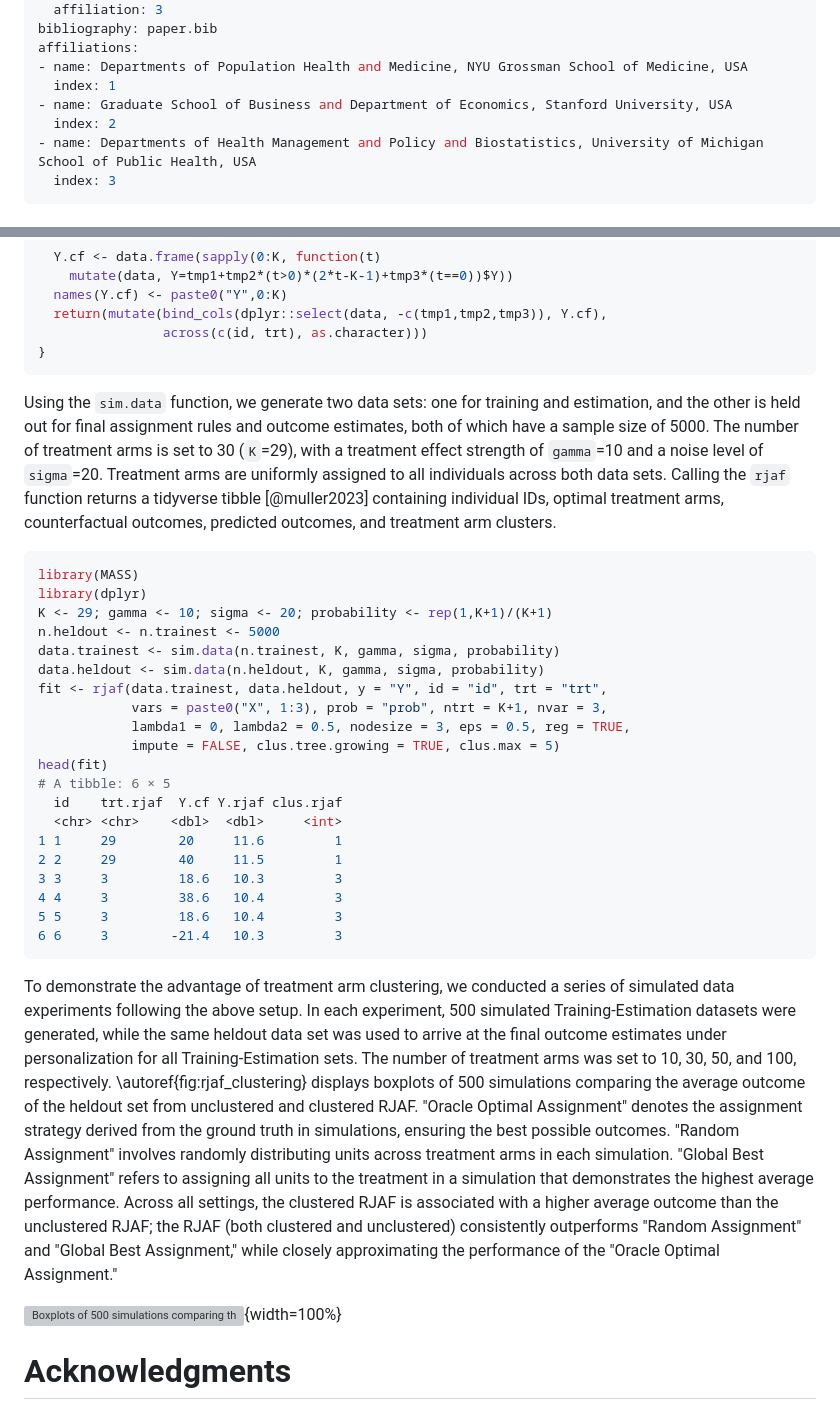
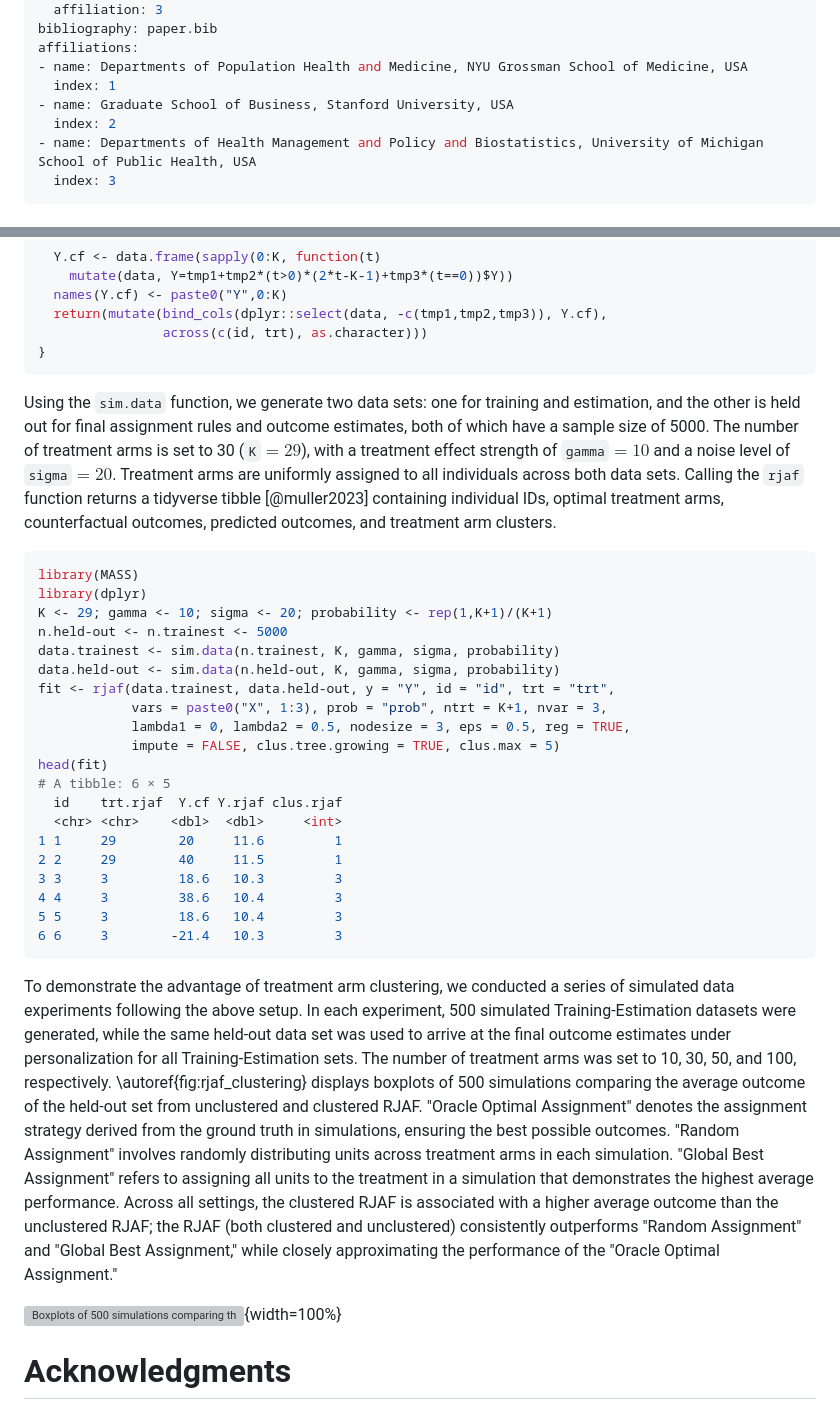
Before and after one commit to wustat/rjaf, a Markdown page: manuscript/JOSS/paper.md, 2 parts joined by grey strips. Drawn GitHub-style; grey boxes are pictures that could not be loaded.

Commit message:
Minor edits to manuscript

````diff
--- a/manuscript/JOSS/paper.md
+++ b/manuscript/JOSS/paper.md
@@ -32,7 +32,7 @@ bibliography: paper.bib
 affiliations:
 - name: Departments of Population Health and Medicine, NYU Grossman School of Medicine, USA
   index: 1
-- name: Graduate School of Business and Department of Economics, Stanford University, USA
+- name: Graduate School of Business, Stanford University, USA
   index: 2
 - name: Departments of Health Management and Policy and Biostatistics, University of Michigan School of Public Health, USA
   index: 3
@@ -91,16 +91,16 @@ sim.data <- function(n, K, gamma, sigma, probability = rep(1,K+1)/(K+1)) {
 }
 ```
 
-Using the `sim.data` function, we generate two data sets: one for training and estimation, and the other is held out for final assignment rules and outcome estimates, both of which have a sample size of 5000. The number of treatment arms is set to 30 (`K`=29), with a treatment effect strength of `gamma`=10 and a noise level of `sigma`=20. Treatment arms are uniformly assigned to all individuals across both data sets. Calling the `rjaf` function returns a tidyverse tibble [@muller2023] containing individual IDs, optimal treatment arms, counterfactual outcomes, predicted outcomes, and treatment arm clusters.
+Using the `sim.data` function, we generate two data sets: one for training and estimation, and the other is held out for final assignment rules and outcome estimates, both of which have a sample size of 5000. The number of treatment arms is set to 30 (`K`$=29$), with a treatment effect strength of `gamma`$=10$ and a noise level of `sigma`$=20$. Treatment arms are uniformly assigned to all individuals across both data sets. Calling the `rjaf` function returns a tidyverse tibble [@muller2023] containing individual IDs, optimal treatment arms, counterfactual outcomes, predicted outcomes, and treatment arm clusters.
 
 ```r
 library(MASS)
 library(dplyr)
 K <- 29; gamma <- 10; sigma <- 20; probability <- rep(1,K+1)/(K+1)
-n.heldout <- n.trainest <- 5000
+n.held-out <- n.trainest <- 5000
 data.trainest <- sim.data(n.trainest, K, gamma, sigma, probability)
-data.heldout <- sim.data(n.heldout, K, gamma, sigma, probability)
-fit <- rjaf(data.trainest, data.heldout, y = "Y", id = "id", trt = "trt",
+data.held-out <- sim.data(n.held-out, K, gamma, sigma, probability)
+fit <- rjaf(data.trainest, data.held-out, y = "Y", id = "id", trt = "trt",
             vars = paste0("X", 1:3), prob = "prob", ntrt = K+1, nvar = 3,
             lambda1 = 0, lambda2 = 0.5, nodesize = 3, eps = 0.5, reg = TRUE,
             impute = FALSE, clus.tree.growing = TRUE, clus.max = 5)
@@ -116,9 +116,9 @@ head(fit)
 6 6     3        -21.4   10.3         3
 ```
 
-To demonstrate the advantage of treatment arm clustering, we conducted a series of simulated data experiments following the above setup. In each experiment, 500 simulated Training-Estimation datasets were generated, while the same heldout data set was used to arrive at the final outcome estimates under personalization for all Training-Estimation sets. The number of treatment arms was set to 10, 30, 50, and 100, respectively. \autoref{fig:rjaf_clustering} displays boxplots of 500 simulations comparing the average outcome of the heldout set from unclustered and clustered RJAF. "Oracle Optimal Assignment" denotes the assignment strategy derived from the ground truth in simulations, ensuring the best possible outcomes. "Random Assignment" involves randomly distributing units across treatment arms in each simulation. "Global Best Assignment" refers to assigning all units to the treatment in a simulation that demonstrates the highest average performance. Across all settings, the clustered RJAF is associated with a higher average outcome than the unclustered RJAF; the RJAF (both clustered and unclustered) consistently outperforms "Random Assignment" and "Global Best Assignment," while closely approximating the performance of the "Oracle Optimal Assignment."
+To demonstrate the advantage of treatment arm clustering, we conducted a series of simulated data experiments following the above setup. In each experiment, 500 simulated Training-Estimation datasets were generated, while the same held-out data set was used to arrive at the final outcome estimates under personalization for all Training-Estimation sets. The number of treatment arms was set to 10, 30, 50, and 100, respectively. \autoref{fig:rjaf_clustering} displays boxplots of 500 simulations comparing the average outcome of the held-out set from unclustered and clustered RJAF. "Oracle Optimal Assignment" denotes the assignment strategy derived from the ground truth in simulations, ensuring the best possible outcomes. "Random Assignment" involves randomly distributing units across treatment arms in each simulation. "Global Best Assignment" refers to assigning all units to the treatment in a simulation that demonstrates the highest average performance. Across all settings, the clustered RJAF is associated with a higher average outcome than the unclustered RJAF; the RJAF (both clustered and unclustered) consistently outperforms "Random Assignment" and "Global Best Assignment," while closely approximating the performance of the "Oracle Optimal Assignment."
 
-![Boxplots of 500 simulations comparing the average outcome of the heldout set from unclustered and clustered RJAF. "Oracle Optimal Assignment" denotes the assignment strategy derived from the ground truth in simulations, ensuring the best possible outcomes. "Random Assignment" involves randomly distributing units across treatment arms in each simulation. "Global Best Assignment" refers to assigning all units to the treatment in a simulation that demonstrates the highest average performance. \label{fig:rjaf_clustering}](rjaf_trt_clustering.png){width=100%}
+![Boxplots of 500 simulations comparing the average outcome of the held-out set from unclustered and clustered RJAF. "Oracle Optimal Assignment" denotes the assignment strategy derived from the ground truth in simulations, ensuring the best possible outcomes. "Random Assignment" involves randomly distributing units across treatment arms in each simulation. "Global Best Assignment" refers to assigning all units to the treatment in a simulation that demonstrates the highest average performance. \label{fig:rjaf_clustering}](rjaf_trt_clustering.png){width=100%}
 
 # Acknowledgments
 
````
Also changed, not shown: other parts of manuscript/JOSS/paper.md (+5 -5 lines).
